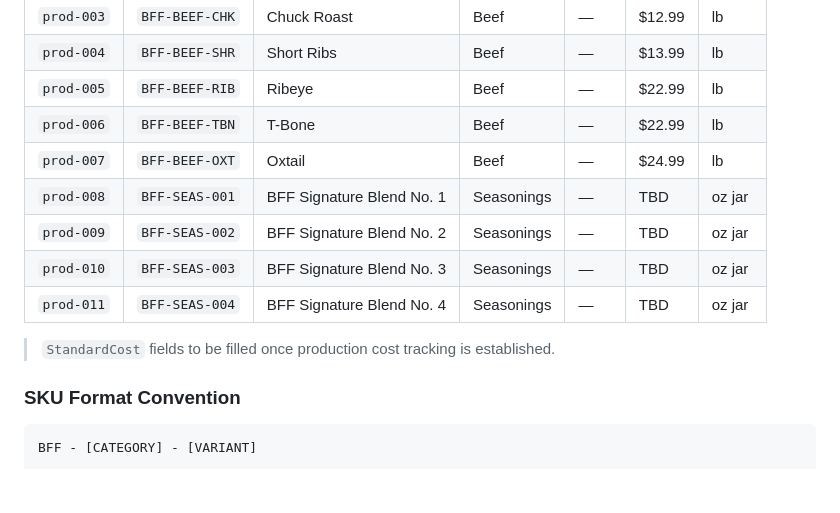
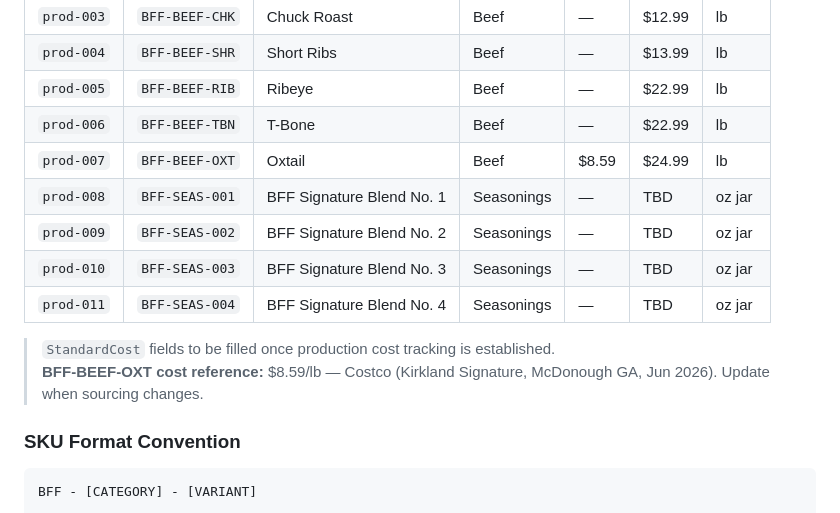
Before and after one commit to mrbright09/banksfreshfarms, a Markdown page: INVENTORY.md, the part around one of its changes. Drawn GitHub-style; blank space fills up the shorter version.

Commit message:
Update BFF-BEEF-OXT StandardCost to $8.59/lb from Costco reference
Kirkland Signature Oxtail, $8.59/lb, Costco McDonough GA (Jun 2026).
Adds cost reference note for sourcing documentation.

https://claude.ai/code/session_019VwBaq6fhyvGEXb1EN9cUQ

```diff
--- a/INVENTORY.md
+++ b/INVENTORY.md
@@ -43,13 +43,14 @@ Stores static, rarely-changing information about each sellable item.
 | `prod-004` | `BFF-BEEF-SHR` | Short Ribs | Beef | — | $13.99 | lb |
 | `prod-005` | `BFF-BEEF-RIB` | Ribeye | Beef | — | $22.99 | lb |
 | `prod-006` | `BFF-BEEF-TBN` | T-Bone | Beef | — | $22.99 | lb |
-| `prod-007` | `BFF-BEEF-OXT` | Oxtail | Beef | — | $24.99 | lb |
+| `prod-007` | `BFF-BEEF-OXT` | Oxtail | Beef | $8.59 | $24.99 | lb |
 | `prod-008` | `BFF-SEAS-001` | BFF Signature Blend No. 1 | Seasonings | — | TBD | oz jar |
 | `prod-009` | `BFF-SEAS-002` | BFF Signature Blend No. 2 | Seasonings | — | TBD | oz jar |
 | `prod-010` | `BFF-SEAS-003` | BFF Signature Blend No. 3 | Seasonings | — | TBD | oz jar |
 | `prod-011` | `BFF-SEAS-004` | BFF Signature Blend No. 4 | Seasonings | — | TBD | oz jar |
 
 > `StandardCost` fields to be filled once production cost tracking is established.
+> **BFF-BEEF-OXT cost reference:** $8.59/lb — Costco (Kirkland Signature, McDonough GA, Jun 2026). Update when sourcing changes.
 
 ### SKU Format Convention
 
```
Also changed, not shown: other parts of INVENTORY.md (+1 -1 lines).
